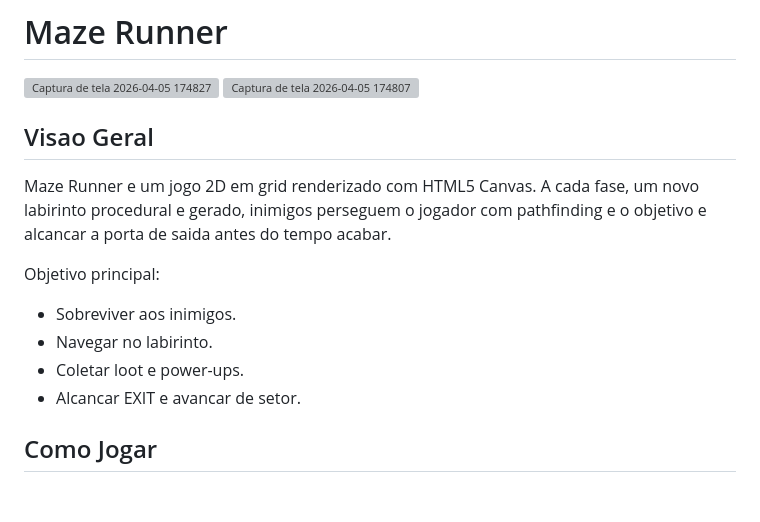
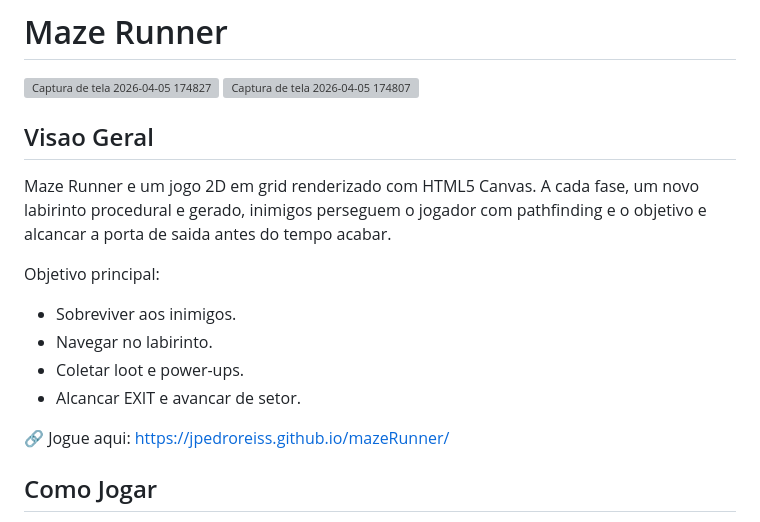
Before and after one commit to jpedroreiss/mazeRunner, a Markdown page: README.md, the part around the change. Rendered like a GitHub page; blank space fills up the shorter version; grey boxes are pictures that could not be loaded.

Commit message:
Update README with game link
Added a link to play the game online.

```diff
--- a/README.md
+++ b/README.md
@@ -2,7 +2,6 @@
 
 <img width="1364" height="637" alt="Captura de tela 2026-04-05 174827" src="https://github.com/user-attachments/assets/789c5e37-5cdd-41a4-a8c3-5cd1f00fd9bb" />
 <img width="1363" height="634" alt="Captura de tela 2026-04-05 174807" src="https://github.com/user-attachments/assets/e1787085-b886-4a5e-a15b-711f5715b8e3" />
-
 
 ## Visao Geral
 Maze Runner e um jogo 2D em grid renderizado com HTML5 Canvas. A cada fase, um novo labirinto procedural e gerado, inimigos perseguem o jogador com pathfinding e o objetivo e alcancar a porta de saida antes do tempo acabar.
@@ -12,6 +11,8 @@ Objetivo principal:
 - Navegar no labirinto.
 - Coletar loot e power-ups.
 - Alcancar EXIT e avancar de setor.
+
+🔗  Jogue aqui: [https://jpedroreiss.github.io/mazeRunner/](https://jpedroreiss.github.io/mazeRunner/)
 
 ## Como Jogar
 - Iniciar partida: Enter, Espaco, clique ou toque.
```
